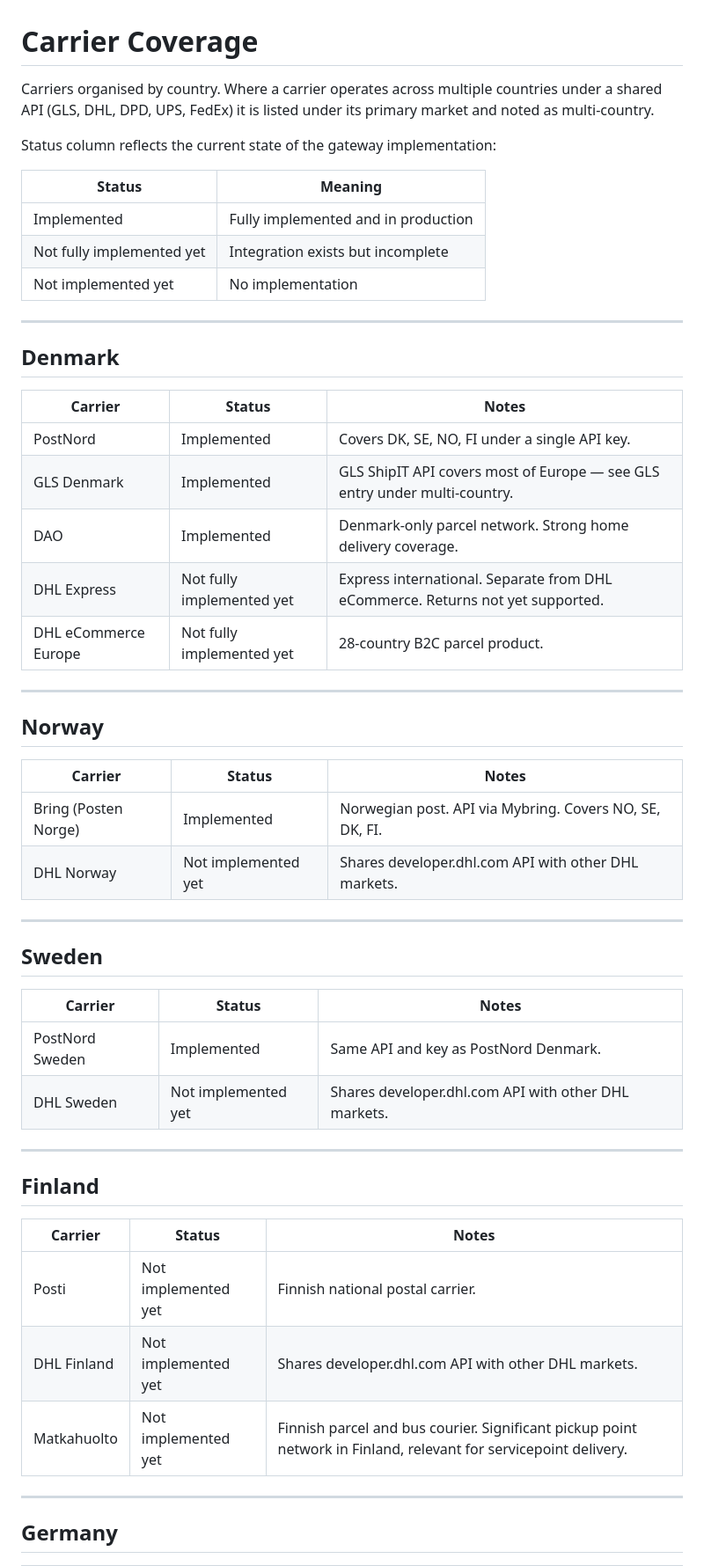
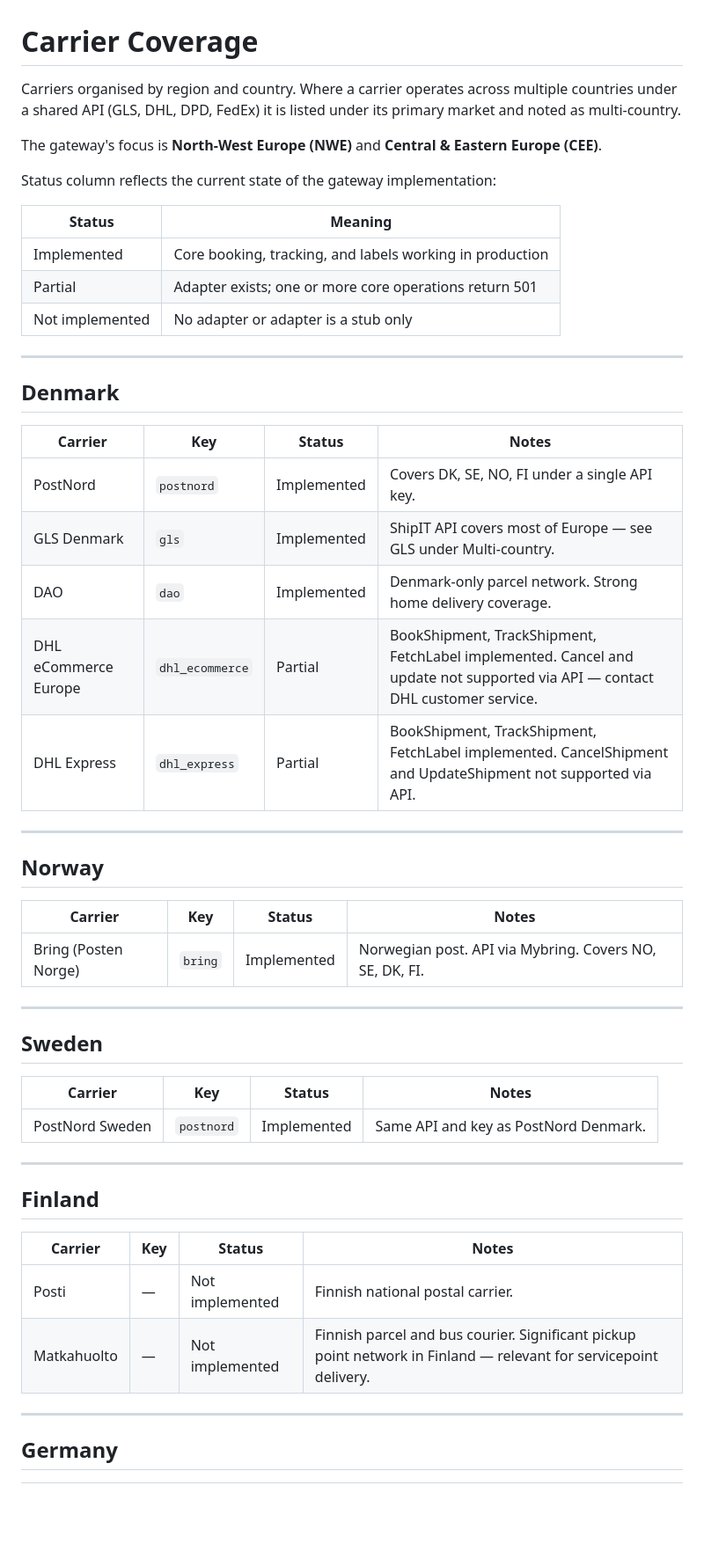
Before and after one commit to kristiannissen/carrier-gateway, a Markdown page: docs/carriers.md, the part around one of its changes. Shown at 88% size. Drawn GitHub-style; blank space fills up the shorter version.

```diff
--- a/docs/carriers.md
+++ b/docs/carriers.md
@@ -1,56 +1,56 @@
 # Carrier Coverage
 
-Carriers organised by country. Where a carrier operates across multiple
-countries under a shared API (GLS, DHL, DPD, UPS, FedEx) it is listed under
+Carriers organised by region and country. Where a carrier operates across
+multiple countries under a shared API (GLS, DHL, DPD, FedEx) it is listed under
 its primary market and noted as multi-country.
+
+The gateway's focus is **North-West Europe (NWE)** and **Central & Eastern
+Europe (CEE)**.
 
 Status column reflects the current state of the gateway implementation:
 
 | Status | Meaning |
 |---|---|
-| Implemented | Fully implemented and in production |
-| Not fully implemented yet | Integration exists but incomplete |
-| Not implemented yet | No implementation |
+| Implemented | Core booking, tracking, and labels working in production |
+| Partial | Adapter exists; one or more core operations return 501 |
+| Not implemented | No adapter or adapter is a stub only |
 
 ---
 
 ## Denmark
 
-| Carrier | Status | Notes |
-|---|---|---|
-| PostNord | Implemented | Covers DK, SE, NO, FI under a single API key. |
-| GLS Denmark | Implemented | GLS ShipIT API covers most of Europe — see GLS entry under multi-country. |
-| DAO | Implemented | Denmark-only parcel network. Strong home delivery coverage. |
-| DHL Express | Not fully implemented yet | Express international. Separate from DHL eCommerce. Returns not yet supported. |
-| DHL eCommerce Europe | Not fully implemented yet | 28-country B2C parcel product. |
+| Carrier | Key | Status | Notes |
+|---|---|---|---|
+| PostNord | `postnord` | Implemented | Covers DK, SE, NO, FI under a single API key. |
+| GLS Denmark | `gls` | Implemented | ShipIT API covers most of Europe — see GLS under Multi-country. |
+| DAO | `dao` | Implemented | Denmark-only parcel network. Strong home delivery coverage. |
+| DHL eCommerce Europe | `dhl_ecommerce` | Partial | BookShipment, TrackShipment, FetchLabel implemented. Cancel and update not supported via API — contact DHL customer service. |
+| DHL Express | `dhl_express` | Partial | BookShipment, TrackShipment, FetchLabel implemented. CancelShipment and UpdateShipment not supported via API. |
 
 ---
 
 ## Norway
 
-| Carrier | Status | Notes |
-|---|---|---|
-| Bring (Posten Norge) | Implemented | Norwegian post. API via Mybring. Covers NO, SE, DK, FI. |
-| DHL Norway | Not implemented yet | Shares developer.dhl.com API with other DHL markets. |
+| Carrier | Key | Status | Notes |
+|---|---|---|---|
+| Bring (Posten Norge) | `bring` | Implemented | Norwegian post. API via Mybring. Covers NO, SE, DK, FI. |
 
 ---
 
 ## Sweden
 
-| Carrier | Status | Notes |
-|---|---|---|
-| PostNord Sweden | Implemented | Same API and key as PostNord Denmark. |
-| DHL Sweden | Not implemented yet | Shares developer.dhl.com API with other DHL markets. |
+| Carrier | Key | Status | Notes |
+|---|---|---|---|
+| PostNord Sweden | `postnord` | Implemented | Same API and key as PostNord Denmark. |
 
 ---
 
 ## Finland
 
-| Carrier | Status | Notes |
-|---|---|---|
-| Posti | Not implemented yet | Finnish national postal carrier. |
-| DHL Finland | Not implemented yet | Shares developer.dhl.com API with other DHL markets. |
-| Matkahuolto | Not implemented yet | Finnish parcel and bus courier. Significant pickup point network in Finland, relevant for servicepoint delivery. |
+| Carrier | Key | Status | Notes |
+|---|---|---|---|
+| Posti | — | Not implemented | Finnish national postal carrier. |
+| Matkahuolto | — | Not implemented | Finnish parcel and bus courier. Significant pickup point network in Finland — relevant for servicepoint delivery. |
 
 ---
 
```
Also changed, not shown: other parts of docs/carriers.md (+120 -88 lines), docs/omniva-fitgap.md (+1 -1 lines).
